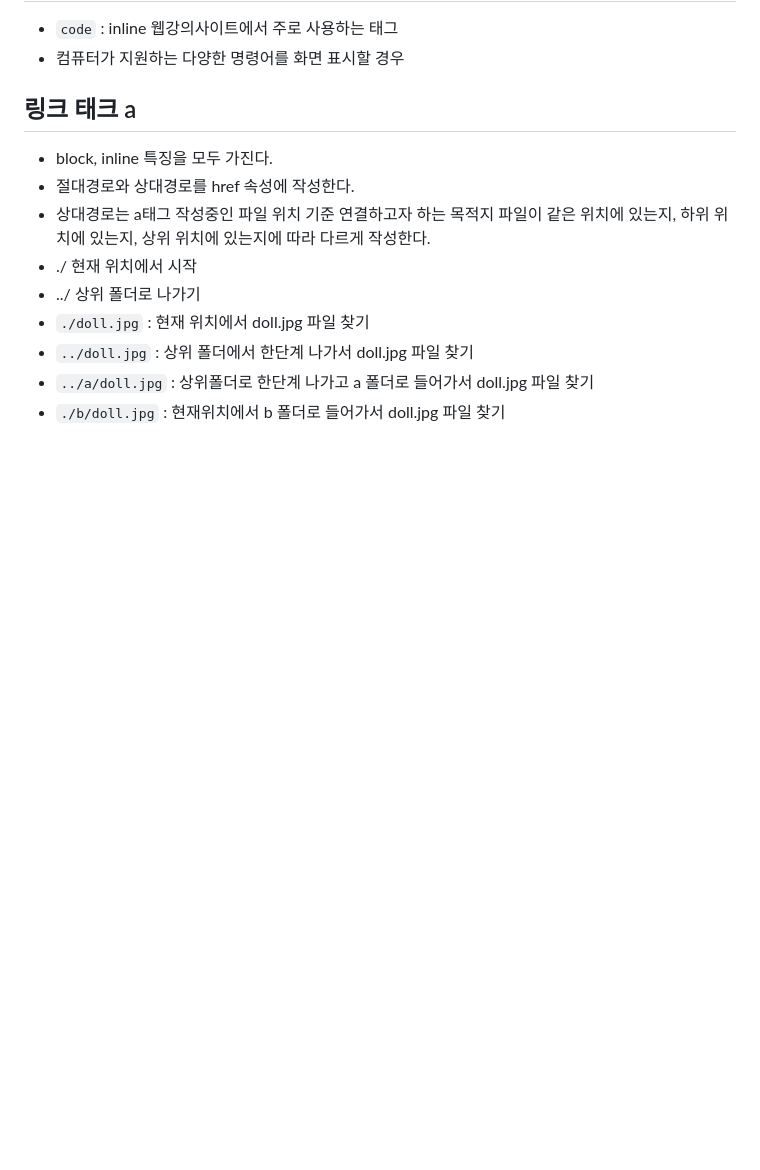
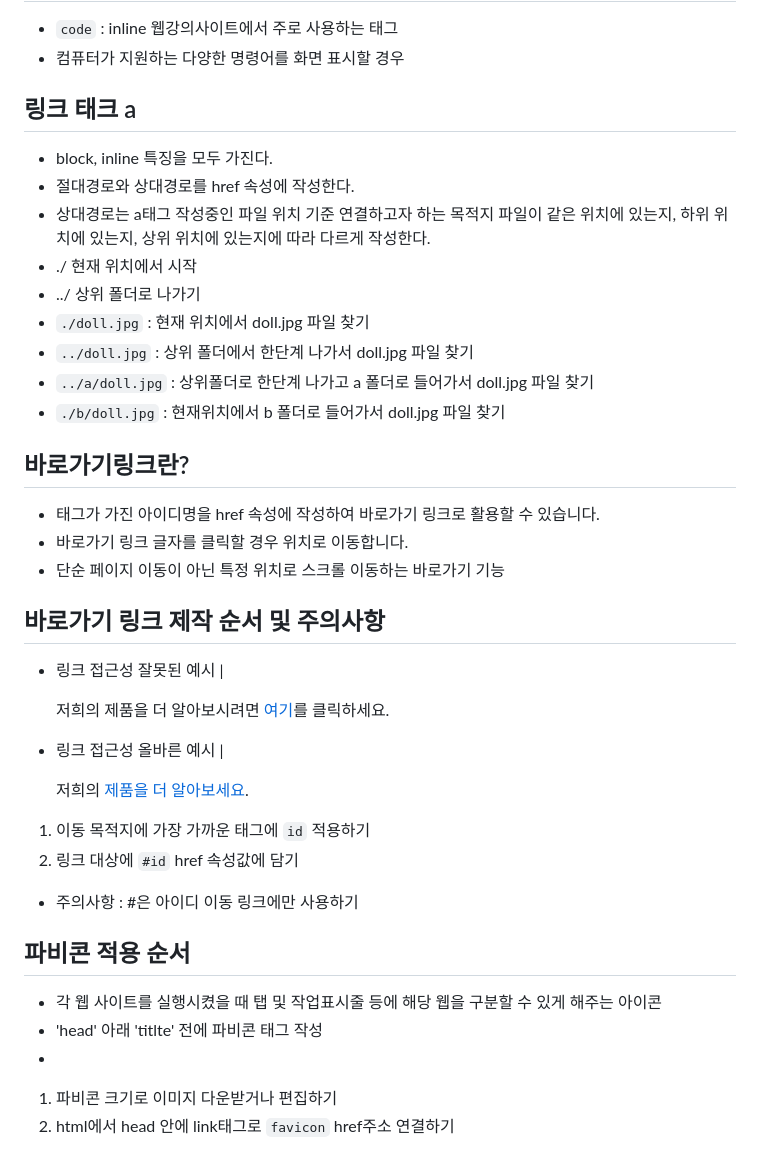
Before and after one commit to gildong-kwak/html_first, a Markdown page: README.md, the part around the change. Rendered like a GitHub page; blank space fills up the shorter version.

Commit message:
바로가기링크, 파비콘

```diff
--- a/README.md
+++ b/README.md
@@ -70,3 +70,20 @@
 * `../doll.jpg` : 상위 폴더에서 한단계 나가서 doll.jpg 파일 찾기
 * `../a/doll.jpg` : 상위폴더로 한단계 나가고 a 폴더로 들어가서 doll.jpg 파일 찾기
 * `./b/doll.jpg` :  현재위치에서 b 폴더로 들어가서 doll.jpg 파일 찾기
+## 바로가기링크란?
+* 태그가 가진 아이디명을 href 속성에 작성하여 바로가기 링크로 활용할 수 있습니다.
+* 바로가기 링크 글자를 클릭할 경우 위치로 이동합니다.
+* 단순 페이지 이동이 아닌 특정 위치로 스크롤 이동하는 바로가기 기능
+## 바로가기 링크 제작 순서 및 주의사항
+* <a> 링크 접근성 잘못된 예시 | <p>저희의 제품을 더 알아보시려면 <a href="/products">여기</a>를 클릭하세요.</p>
+* <a> 링크 접근성 올바른 예시 | <p>  저희의 <a href="/products">제품을 더 알아보세요</a>.</p>
+1. 이동 목적지에 가장 가까운 태그에 `id` 적용하기
+2. 링크 대상에 `#id` href 속성값에 담기
+* 주의사항 : #은 아이디 이동 링크에만 사용하기
+## 파비콘 적용 순서
+* 각 웹 사이트를 실행시켰을 때 탭 및 작업표시줄 등에 해당 웹을 구분할 수 있게 해주는 아이콘
+* 'head' 아래 'titlte' 전에 파비콘 태그 작성
+* <link rel="shortcut icon" href="파비콘.ico 경로" type="image/x-icon">
+  <link rel="icon" href="파비콘.ico 경로" type="image/x-icon">
+1. 파비콘 크기로 이미지 다운받거나 편집하기
+2. html에서 head 안에 link태그로 `favicon` href주소 연결하기
```
